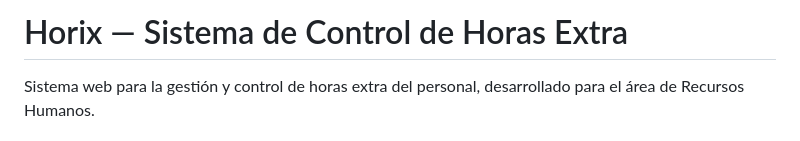
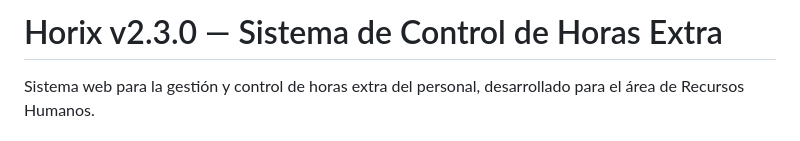
Before and after one commit to Kernel-Panic92/Horix, a Markdown page: README.md, the part around the change. Rendered like a GitHub page.

Commit message:
Update version number in README

```diff
--- a/README.md
+++ b/README.md
@@ -1,4 +1,4 @@
-# Horix — Sistema de Control de Horas Extra
+# Horix v2.3.0 — Sistema de Control de Horas Extra
 
 Sistema web para la gestión y control de horas extra del personal, desarrollado para el área de Recursos Humanos.
 
```
